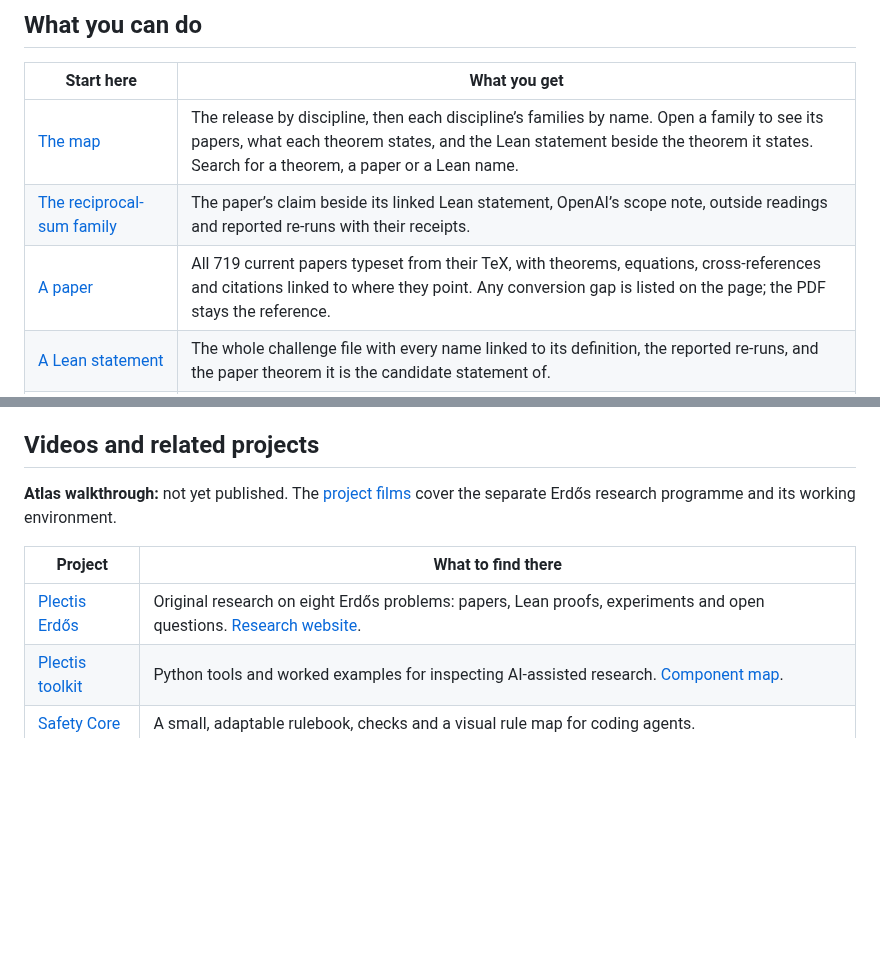
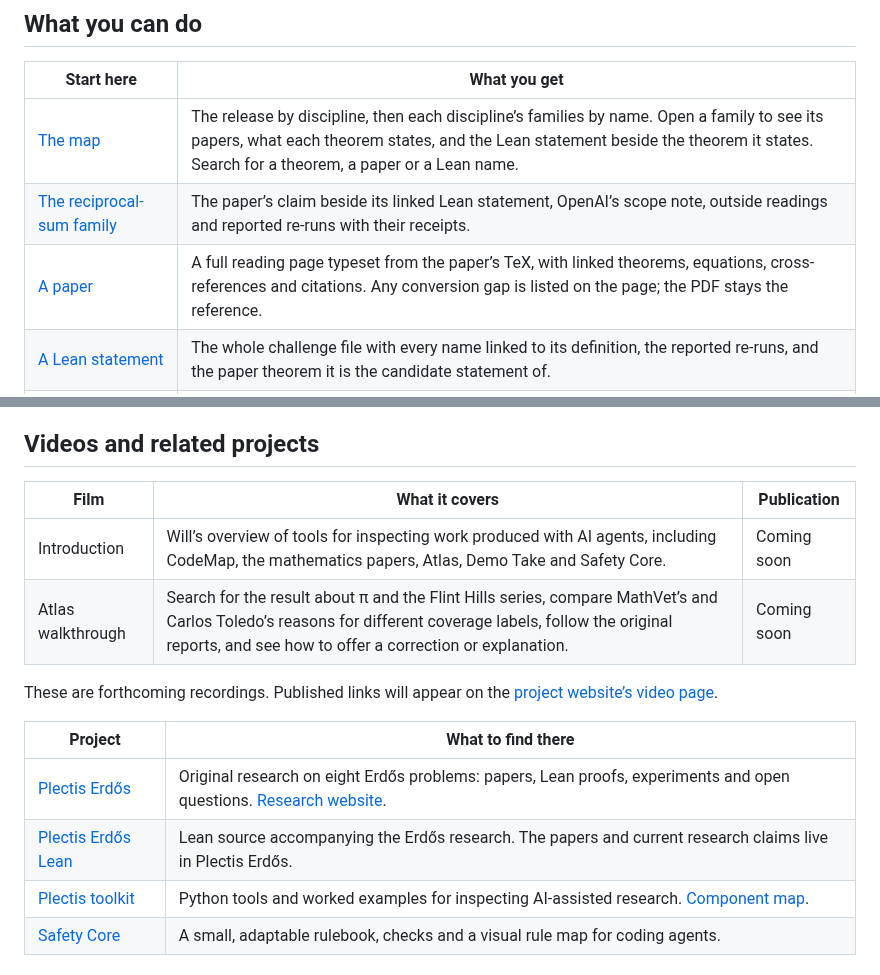
Before and after one commit to wcook04/plectis-atlas, a Markdown page: README.md, 2 parts joined by grey strips. Rendered like a GitHub page; blank space fills up the shorter version.

```diff
--- a/README.md
+++ b/README.md
@@ -34,7 +36,7 @@ OpenAI’s release is a Git repository of PDFs, TeX sources, a catalogue and Lea
 |---|---|
 | [The map](https://wcook04.github.io/plectis-atlas/) | The release by discipline, then each discipline’s families by name. Open a family to see its papers, what each theorem states, and the Lean statement beside the theorem it states. Search for a theorem, a paper or a Lean name. |
 | [The reciprocal-sum family](https://wcook04.github.io/plectis-atlas/families/159.html) | The paper’s claim beside its linked Lean statement, OpenAI’s scope note, outside readings and reported re-runs with their receipts. |
-| [A paper](https://wcook04.github.io/plectis-atlas/papers/Quasipolynomial-Bounds-for-Arithmetic-Progressions-September-23-2026.html) | All 719 current papers typeset from their TeX, with theorems, equations, cross-references and citations linked to where they point. Any conversion gap is listed on the page; the PDF stays the reference. |
+| [A paper](https://wcook04.github.io/plectis-atlas/papers/Quasipolynomial-Bounds-for-Arithmetic-Progressions-September-23-2026.html) | A full reading page typeset from the paper’s TeX, with linked theorems, equations, cross-references and citations. Any conversion gap is listed on the page; the PDF stays the reference. |
 | [A Lean statement](https://wcook04.github.io/plectis-atlas/statements/ErdosReciprocal.html) | The whole challenge file with every name linked to its definition, the reported re-runs, and the paper theorem it is the candidate statement of. |
 | [Sources and outside readings](https://wcook04.github.io/plectis-atlas/sources.html) | Who checked what, in their own words, with links to their records. |
 
@@ -195,11 +203,17 @@ Henry Cohn’s [essay on the technical debt of AI-generated mathematics](https:/
 
 ## Videos and related projects
 
-**Atlas walkthrough:** not yet published. The [project films](https://wcook04.github.io/plectis/#videos) cover the separate Erdős research programme and its working environment.
+| Film | What it covers | Publication |
+| --- | --- | --- |
+| Introduction | Will’s overview of tools for inspecting work produced with AI agents, including CodeMap, the mathematics papers, Atlas, Demo Take and Safety Core. | Coming soon |
+| Atlas walkthrough | Search for the result about π and the Flint Hills series, compare MathVet’s and Carlos Toledo’s reasons for different coverage labels, follow the original reports, and see how to offer a correction or explanation. | Coming soon |
+
+These are forthcoming recordings. Published links will appear on the [project website’s video page](https://wcook04.github.io/plectis/#videos).
 
 | Project | What to find there |
 | --- | --- |
 | [Plectis Erdős](https://github.com/wcook04/plectis-erdos) | Original research on eight Erdős problems: papers, Lean proofs, experiments and open questions. [Research website](https://wcook04.github.io/plectis/maths/). |
+| [Plectis Erdős Lean](https://github.com/wcook04/plectis-erdos-lean) | Lean source accompanying the Erdős research. The papers and current research claims live in Plectis Erdős. |
 | [Plectis toolkit](https://github.com/wcook04/plectis) | Python tools and worked examples for inspecting AI-assisted research. [Component map](https://wcook04.github.io/plectis/docs/system-map.html). |
 | [Safety Core](https://github.com/wcook04/safety-core) | A small, adaptable rulebook, checks and a visual rule map for coding agents. |
 
```
Also changed, not shown: other parts of README.md (+21 -13 lines), docs/ARCHITECTURE.md (+25 -20 lines), docs/images/reader-dark.jpg (added), docs/images/reader-light.jpg (added).
